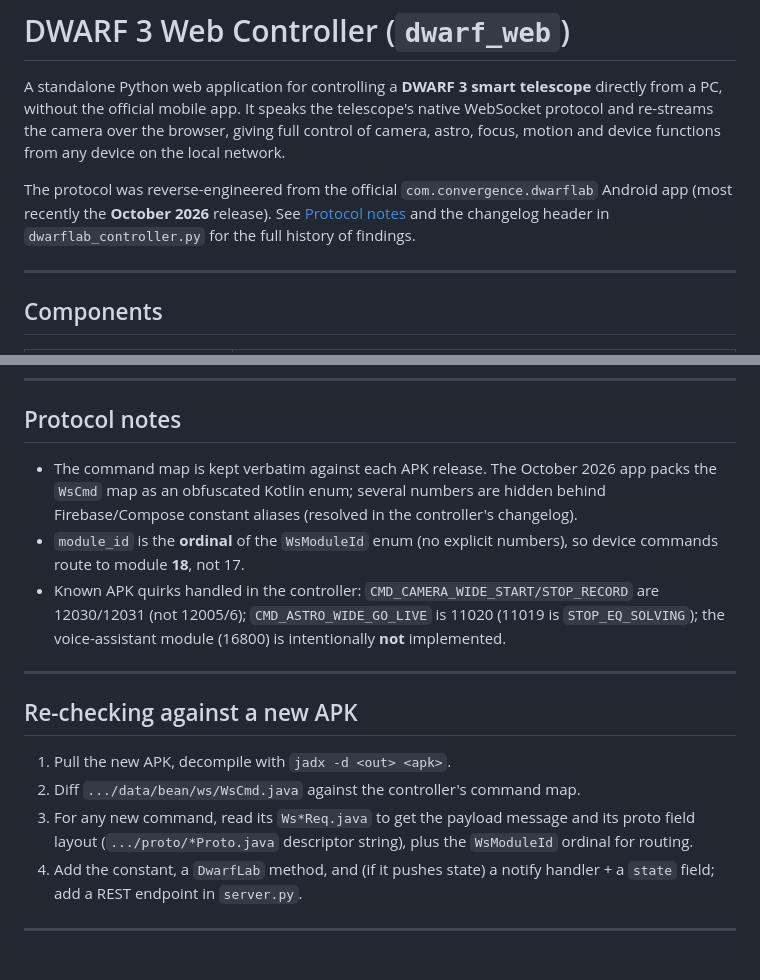
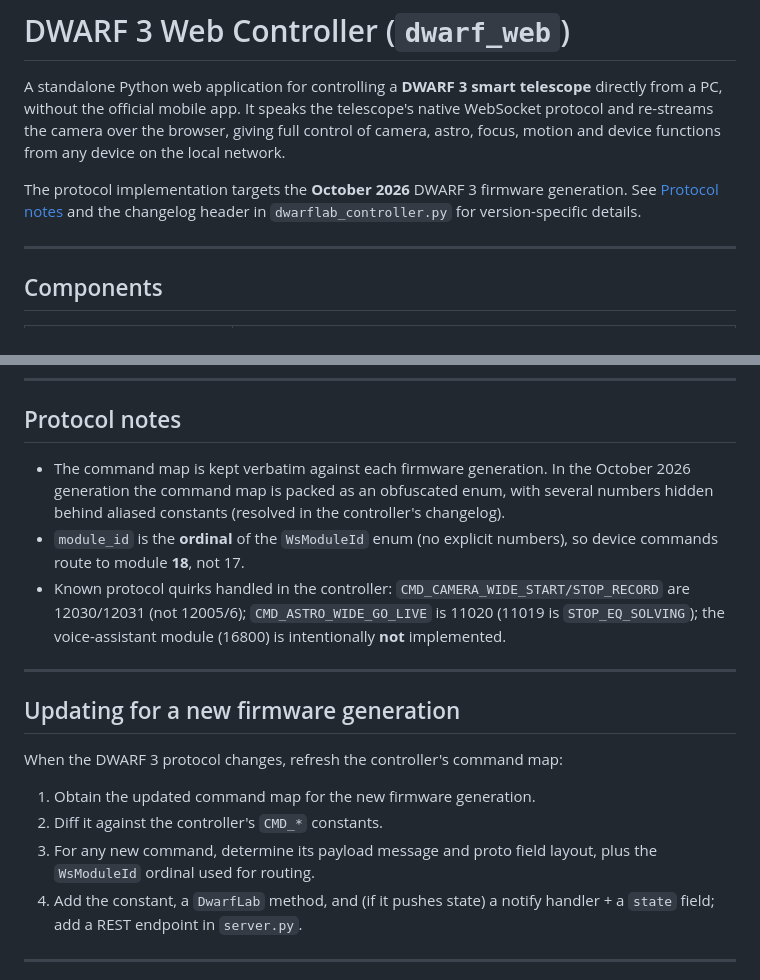
Before and after one commit to ducklordvader1/dwarf3_webserver, a Markdown page: README.md, 2 parts joined by grey strips. Drawn GitHub-style.

Commit message:
docs: describe protocol by firmware generation, drop reverse-engineering/APK references

```diff
--- a/README.md
+++ b/README.md
@@ -6,10 +6,9 @@ telescope's native WebSocket protocol and re-streams the camera over the
 browser, giving full control of camera, astro, focus, motion and device
 functions from any device on the local network.
 
-The protocol was reverse-engineered from the official `com.convergence.dwarflab`
-Android app (most recently the **October 2026** release). See
-[Protocol notes](#protocol-notes) and the changelog header in
-`dwarflab_controller.py` for the full history of findings.
+The protocol implementation targets the **October 2026** DWARF 3 firmware
+generation. See [Protocol notes](#protocol-notes) and the changelog header
+in `dwarflab_controller.py` for version-specific details.
 
 ---
 
@@ -174,26 +173,27 @@ stacking state notifications.
 
 ## Protocol notes
 
-* The command map is kept verbatim against each APK release. The October 2026
-  app packs the `WsCmd` map as an obfuscated Kotlin enum; several numbers are
-  hidden behind Firebase/Compose constant aliases (resolved in the controller's
+* The command map is kept verbatim against each firmware generation. In the
+  October 2026 generation the command map is packed as an obfuscated enum, with
+  several numbers hidden behind aliased constants (resolved in the controller's
   changelog).
 * `module_id` is the **ordinal** of the `WsModuleId` enum (no explicit numbers),
   so device commands route to module **18**, not 17.
-* Known APK quirks handled in the controller: `CMD_CAMERA_WIDE_START/STOP_RECORD`
+* Known protocol quirks handled in the controller: `CMD_CAMERA_WIDE_START/STOP_RECORD`
   are 12030/12031 (not 12005/6); `CMD_ASTRO_WIDE_GO_LIVE` is 11020 (11019 is
   `STOP_EQ_SOLVING`); the voice-assistant module (16800) is intentionally **not**
   implemented.
 
 ---
 
-## Re-checking against a new APK
+## Updating for a new firmware generation
 
-1. Pull the new APK, decompile with `jadx -d <out> <apk>`.
-2. Diff `.../data/bean/ws/WsCmd.java` against the controller's command map.
-3. For any new command, read its `Ws*Req.java` to get the payload message and
-   its proto field layout (`.../proto/*Proto.java` descriptor string), plus the
-   `WsModuleId` ordinal for routing.
+When the DWARF 3 protocol changes, refresh the controller's command map:
+
+1. Obtain the updated command map for the new firmware generation.
+2. Diff it against the controller's `CMD_*` constants.
+3. For any new command, determine its payload message and proto field
+   layout, plus the `WsModuleId` ordinal used for routing.
 4. Add the constant, a `DwarfLab` method, and (if it pushes state) a notify
    handler + a `state` field; add a REST endpoint in `server.py`.
 
```
